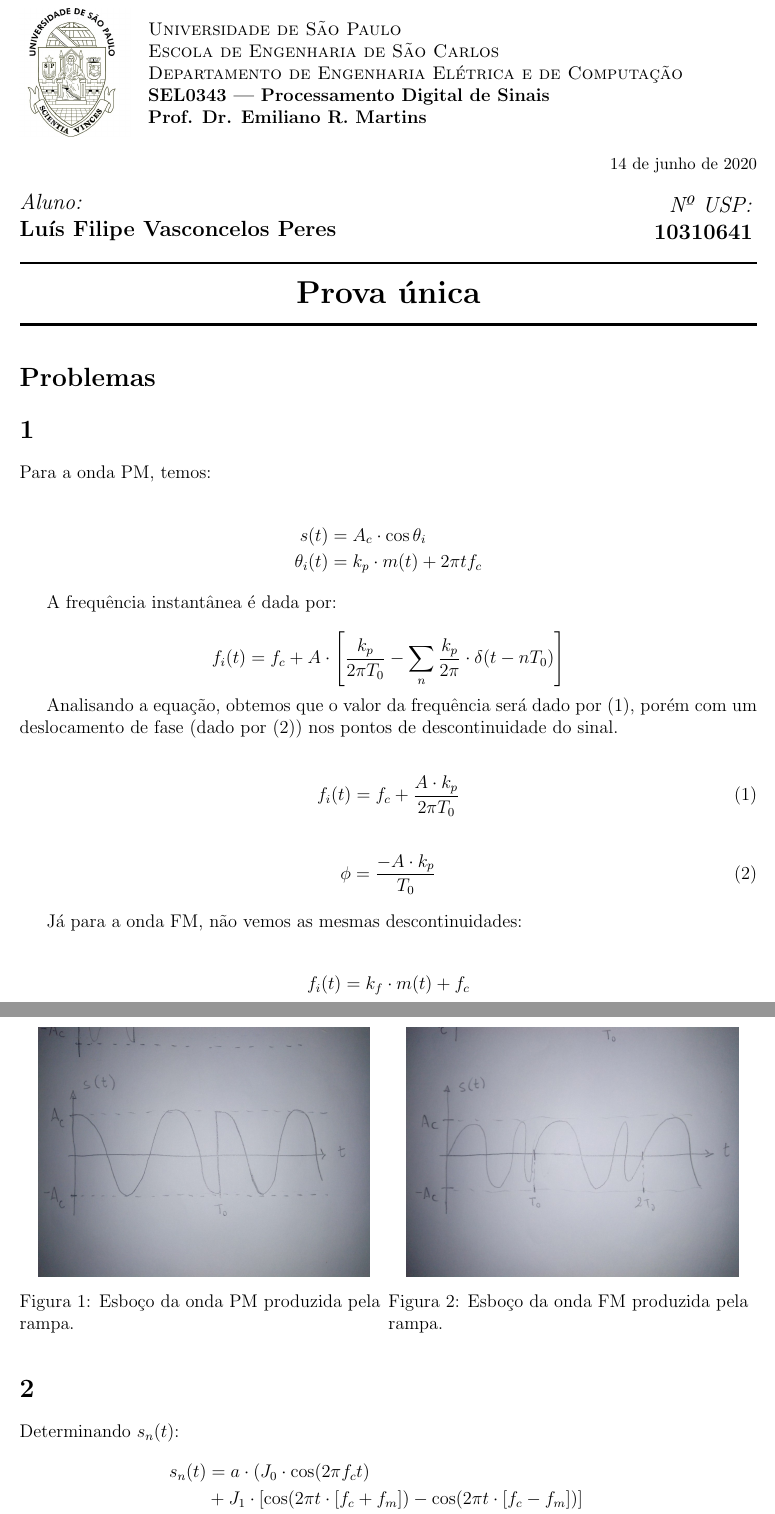
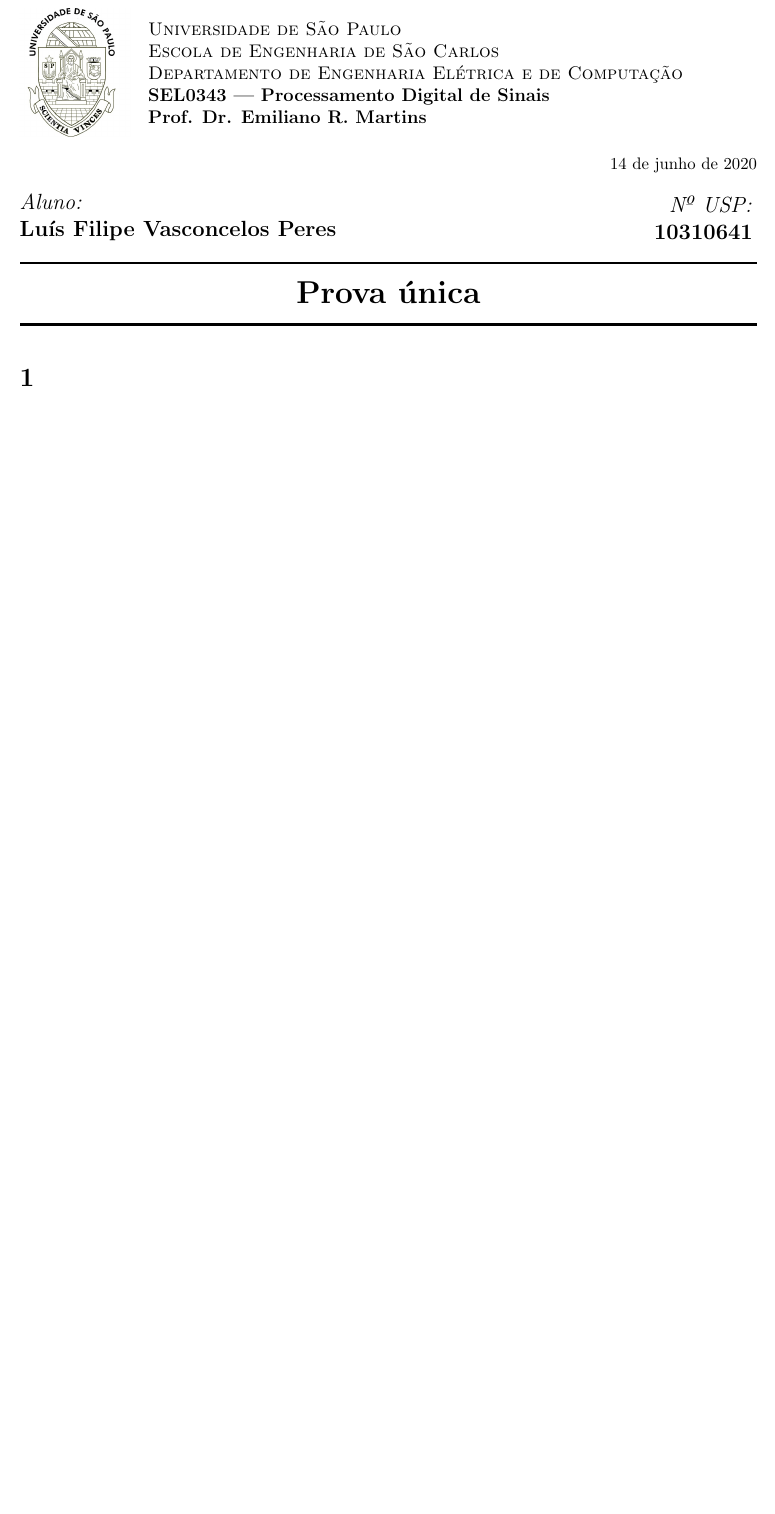
Before and after one commit to lfvperes/Digital-Signal-Processing, a LaTeX document (main.tex): two parts of pages 1 and 2 of 4 before the commit and part of the page after it, the two joined at a grey line, cut so that both start at the same text, the shorter picture padded with empty space. Compiled offline with pdfLaTeX.

Commit message:
Deleting files from other assignment

```diff
--- a/main.tex
+++ b/main.tex
@@ -108,58 +108,4 @@
 %	CONTENT SECTION
 %----------------------------------------------------------------------------------------
 \justify
-\section*{Problemas}
 \section{}
-
-Para a onda PM, temos:
-
-\begin{align*}
-    s (t) &= A_c \cdot \cos\theta_i\\
-    \theta_i (t) &= k_p \cdot m(t) + 2\pi t f_c
-\end{align*}
-
-A frequência instantânea é dada por:
-
-$$
-    f_i(t) = f_c + A\cdot\left[ \frac{k_p}{2\pi T_0}
-    - \sum_n \frac{k_p}{2\pi} \cdot \delta(t - nT_0)\right]
-$$
-
-Analisando a equação, obtemos que o valor da frequência será dado por (\ref{eq:freq}), porém com um deslocamento de fase (dado por (\ref{eq:pshift})) nos pontos de descontinuidade do sinal.
-
-\begin{align}\label{eq:freq}
-    f_i (t) = f_c + \frac{A\cdot k_p}{2\pi T_0}
-\end{align}
-\begin{align}\label{eq:pshift}
-    \phi = \frac{-A \cdot k_p}{T_0}
-\end{align}
-
-Já para a onda FM, não vemos as mesmas descontinuidades:
-
-\begin{align*}
-    f_i (t) = k_f \cdot m(t) + f_c
-\end{align*}
-
-\begin{figure}[H]
-    \begin{minipage}{0.5\textwidth}
-        \centering
-        \includegraphics[width=0.9\linewidth]{phase.jpg}
-        \caption{Esboço da onda PM produzida pela rampa.}
-        \label{fig:my_label}
-    \end{minipage}%
-    \begin{minipage}{0.5\textwidth}
-        \centering
-        \includegraphics[width=0.9\linewidth]{frequency.jpg}
-        \caption{Esboço da onda FM produzida pela rampa.}
-        \label{fig:my_label}
-    \end{minipage}
-\end{figure}
-
-\section{}
-
-Determinando $s_n(t)$:
-\begin{align*}
-    s_n (t) &= a \cdot (J_0\cdot \cos(2\pi f_c t) \\
-    &+ J_1 \cdot [\cos(2\pi t \cdot [f_c + f_m]) - \cos(2\pi t \cdot [f_c - f_m])]\\
-    &+ J_2 \cdot [\cos(2\pi t \cdot [f_c + 2 f_m]) - \cos(2\pi t \cdot [f_c - 2 f_m])])
-\end{align*}
@@ -199 +111,0 @@ $$
-    \beta = \frac{5 \cdot 10^5}{10^5} = 5
```
Also changed, not shown: com-zoom.png (deleted), frequency.jpg (deleted), phase.jpg (deleted), sem-zoom.png (deleted), main.tex (97 more changed lines).
